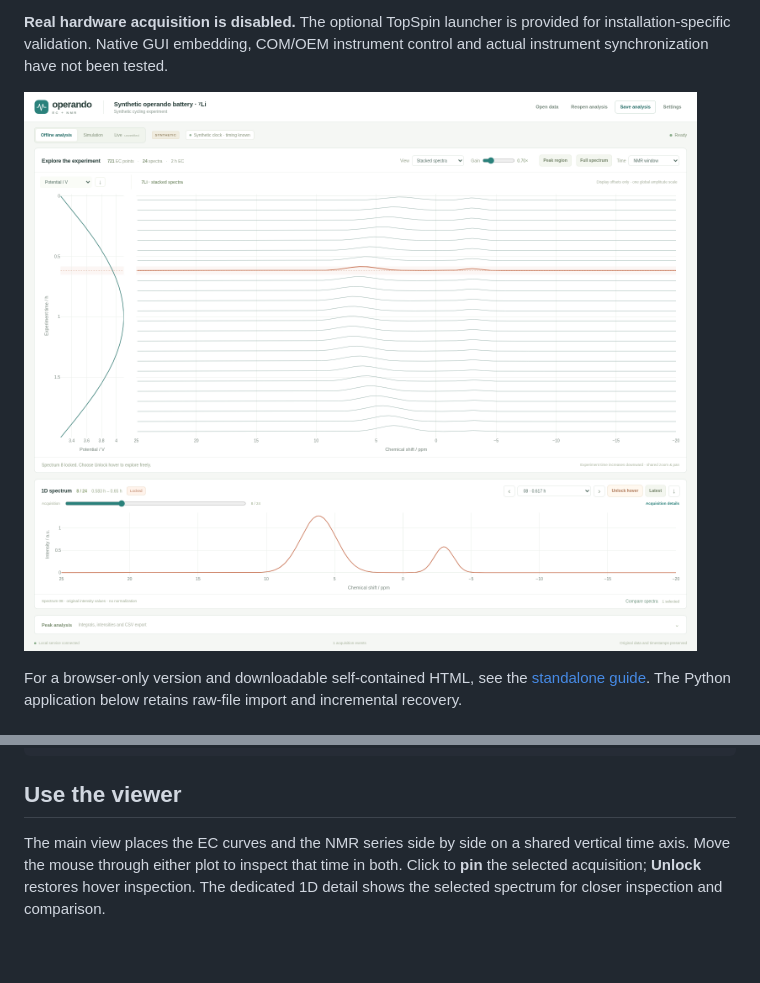
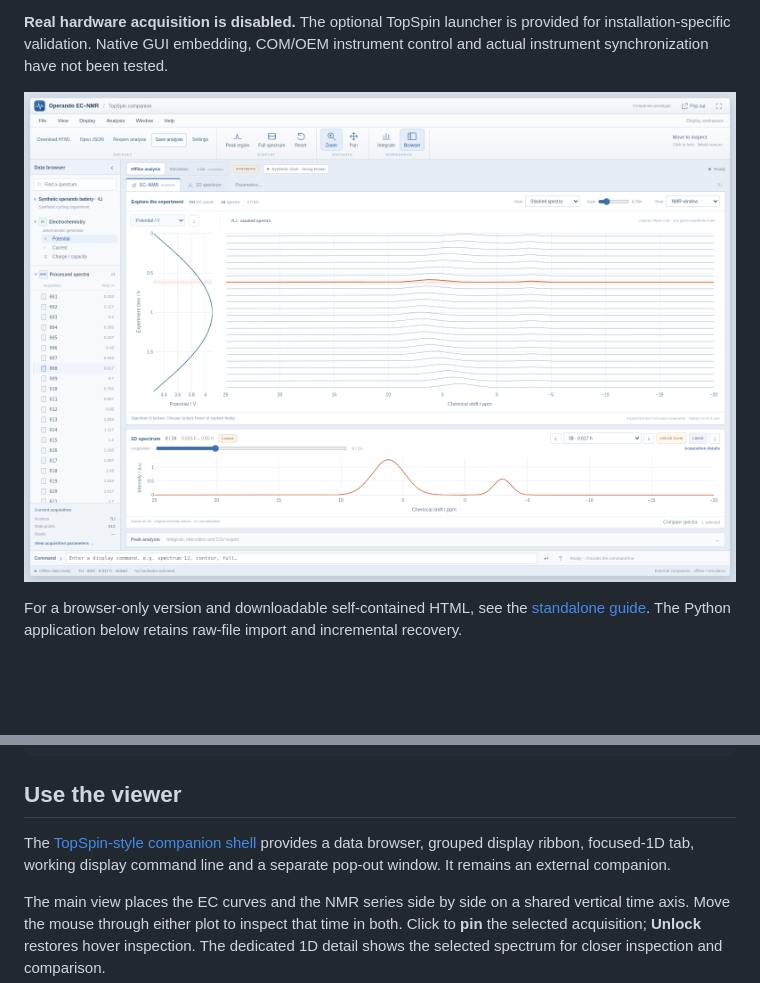
Before and after one commit to fedeparu/TopSpin-Operando-EC, a Markdown page: README.md, 2 parts joined by grey strips. Rendered like a GitHub page; pictures changed too: docs/preview-synthetic.png; blank space fills up the shorter version.

Commit message:
Add TopSpin-style companion workbench and separate pop-out window

````diff
--- a/README.md
+++ b/README.md
@@ -58,6 +58,10 @@ python3 -m venv .venv
 ```
 
 ## Use the viewer
+
+The [TopSpin-style companion shell](docs/COMPANION_UI.md) provides a data browser,
+grouped display ribbon, focused-1D tab, working display command line and a
+separate pop-out window. It remains an external companion.
 
 The main view places the EC curves and the NMR series side by side on a shared
 vertical time axis. Move the mouse through either plot to inspect that time in
````
Also changed, not shown: docs/COMPANION_UI.md (added, +58 -0 lines), docs/STANDALONE.md (+4 -0 lines), docs/VERIFICATION.md (+15 -0 lines), 5 other files.
